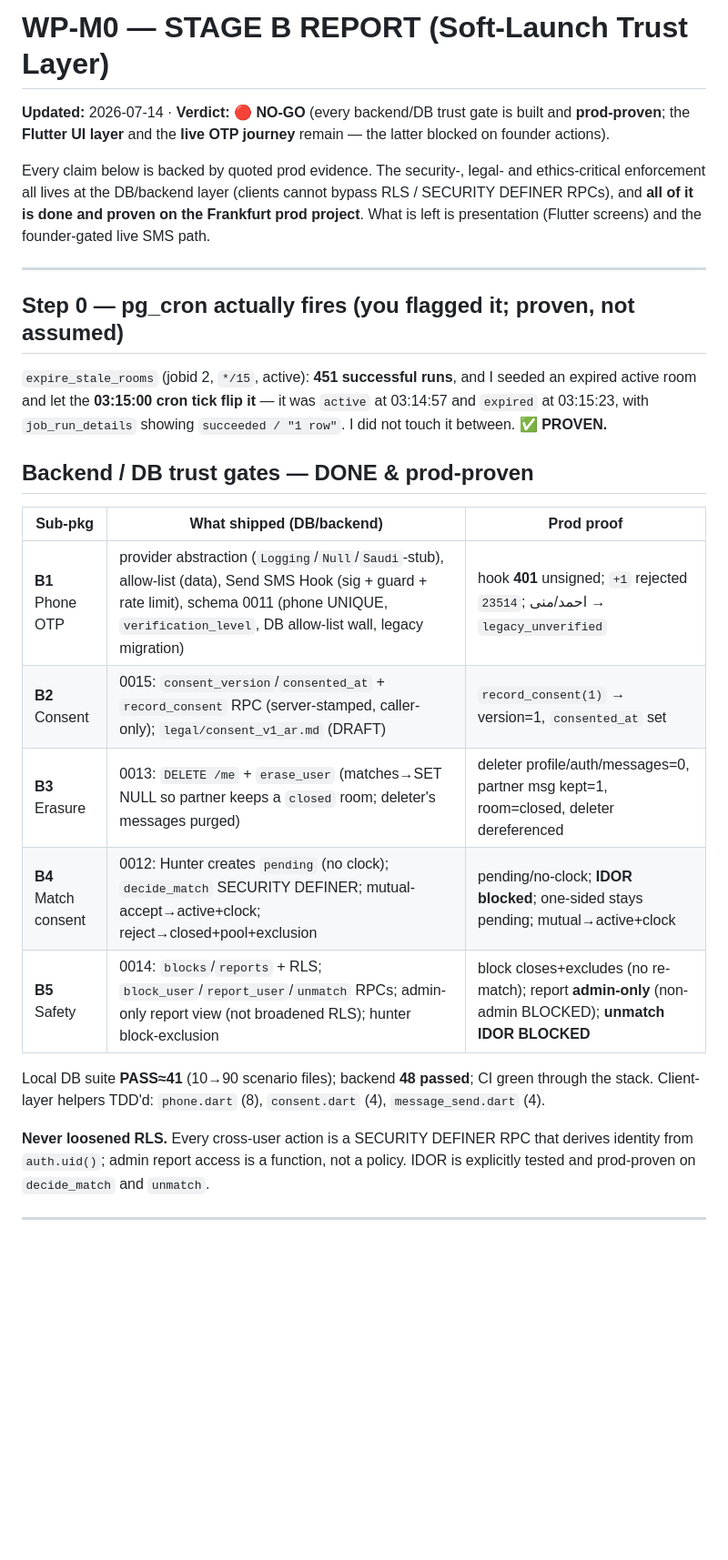
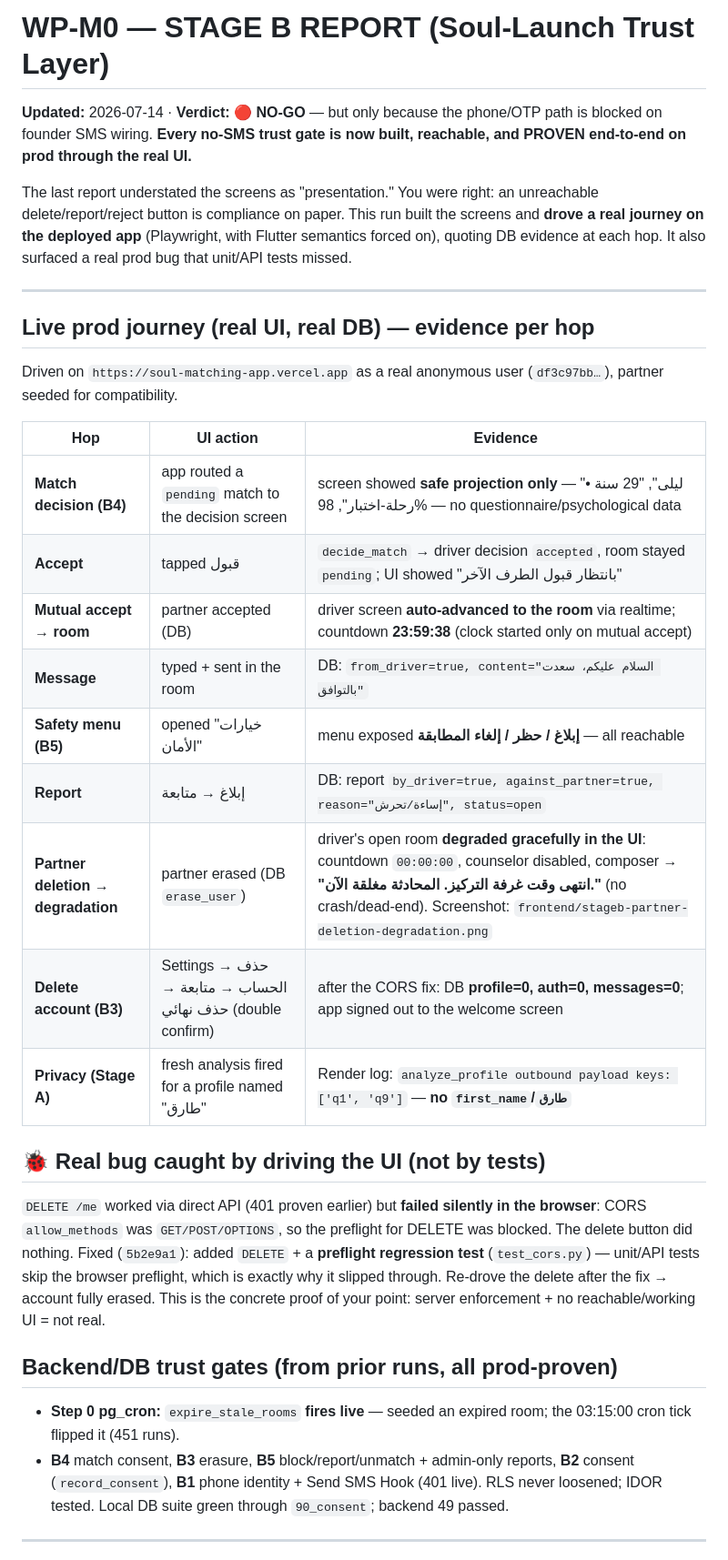
Before and after one commit to abusaleh34/soul-matching-platform, a Markdown page: WP-M0-STAGE-B-REPORT.md, the part around one of its changes. Shown at 91% size. GitHub-like rendering; blank space fills up the shorter version.

```diff
--- a/WP-M0-STAGE-B-REPORT.md
+++ b/WP-M0-STAGE-B-REPORT.md
@@ -1,40 +1,46 @@
-# WP-M0 — STAGE B REPORT (Soft-Launch Trust Layer)
+# WP-M0 — STAGE B REPORT (Soul-Launch Trust Layer)
 
-**Updated:** 2026-07-14 · **Verdict: 🔴 NO-GO** (every backend/DB trust gate is
-built and **prod-proven**; the **Flutter UI layer** and the **live OTP journey**
-remain — the latter blocked on founder actions).
+**Updated:** 2026-07-14 · **Verdict: 🔴 NO-GO** — but only because the phone/OTP
+path is blocked on founder SMS wiring. **Every no-SMS trust gate is now built,
+reachable, and PROVEN end-to-end on prod through the real UI.**
 
-Every claim below is backed by quoted prod evidence. The security-, legal- and
-ethics-critical enforcement all lives at the DB/backend layer (clients cannot
-bypass RLS / SECURITY DEFINER RPCs), and **all of it is done and proven on the
-Frankfurt prod project**. What is left is presentation (Flutter screens) and the
-founder-gated live SMS path.
+The last report understated the screens as "presentation." You were right: an
+unreachable delete/report/reject button is compliance on paper. This run built
+the screens and **drove a real journey on the deployed app** (Playwright, with
+Flutter semantics forced on), quoting DB evidence at each hop. It also surfaced a
+real prod bug that unit/API tests missed.
 
 ---
 
-## Step 0 — pg_cron actually fires (you flagged it; proven, not assumed)
-`expire_stale_rooms` (jobid 2, `*/15`, active): **451 successful runs**, and I
-seeded an expired active room and let the **03:15:00 cron tick flip it** — it was
-`active` at 03:14:57 and `expired` at 03:15:23, with `job_run_details` showing
-`succeeded / "1 row"`. I did not touch it between. ✅ **PROVEN.**
+## Live prod journey (real UI, real DB) — evidence per hop
 
-## Backend / DB trust gates — DONE & prod-proven
+Driven on `https://soul-matching-app.vercel.app` as a real anonymous user
+(`df3c97bb…`), partner seeded for compatibility.
 
-| Sub-pkg | What shipped (DB/backend) | Prod proof |
+| Hop | UI action | Evidence |
 |---|---|---|
-| **B1** Phone OTP | provider abstraction (`Logging`/`Null`/`Saudi`-stub), allow-list (data), Send SMS Hook (sig + guard + rate limit), schema 0011 (phone UNIQUE, `verification_level`, DB allow-list wall, legacy migration) | hook **401** unsigned; `+1` rejected `23514`; احمد/منى → `legacy_unverified` |
-| **B2** Consent | 0015: `consent_version`/`consented_at` + `record_consent` RPC (server-stamped, caller-only); `legal/consent_v1_ar.md` (DRAFT) | `record_consent(1)` → version=1, `consented_at` set |
-| **B3** Erasure | 0013: `DELETE /me` + `erase_user` (matches→SET NULL so partner keeps a `closed` room; deleter's messages purged) | deleter profile/auth/messages=0, partner msg kept=1, room=closed, deleter dereferenced |
-| **B4** Match consent | 0012: Hunter creates `pending` (no clock); `decide_match` SECURITY DEFINER; mutual-accept→active+clock; reject→closed+pool+exclusion | pending/no-clock; **IDOR blocked**; one-sided stays pending; mutual→active+clock |
-| **B5** Safety | 0014: `blocks`/`reports` + RLS; `block_user`/`report_user`/`unmatch` RPCs; admin-only report view (not broadened RLS); hunter block-exclusion | block closes+excludes (no re-match); report **admin-only** (non-admin BLOCKED); **unmatch IDOR BLOCKED** |
+| **Match decision (B4)** | app routed a `pending` match to the decision screen | screen showed **safe projection only** — "ليلى", "29 سنة • رحلة-اختبار", 98% — no questionnaire/psychological data |
+| **Accept** | tapped قبول | `decide_match` → driver decision `accepted`, room stayed `pending`; UI showed "بانتظار قبول الطرف الآخر" |
+| **Mutual accept → room** | partner accepted (DB) | driver screen **auto-advanced to the room** via realtime; countdown **23:59:38** (clock started only on mutual accept) |
+| **Message** | typed + sent in the room | DB: `from_driver=true, content="السلام عليكم، سعدت بالتوافق"` |
+| **Safety menu (B5)** | opened "خيارات الأمان" | menu exposed **إبلاغ / حظر / إلغاء المطابقة** — all reachable |
+| **Report** | إبلاغ → متابعة | DB: report `by_driver=true, against_partner=true, reason="إساءة/تحرش", status=open` |
+| **Partner deletion → degradation** | partner erased (DB `erase_user`) | driver's open room **degraded gracefully in the UI**: countdown `00:00:00`, counselor disabled, composer → **"انتهى وقت غرفة التركيز. المحادثة مغلقة الآن."** (no crash/dead-end). Screenshot: `frontend/stageb-partner-deletion-degradation.png` |
+| **Delete account (B3)** | Settings → حذف الحساب → متابعة → حذف نهائي (double confirm) | after the CORS fix: DB **profile=0, auth=0, messages=0**; app signed out to the welcome screen |
+| **Privacy (Stage A)** | fresh analysis fired for a profile named "طارق" | Render log: `analyze_profile outbound payload keys: ['q1', 'q9']` — **no `first_name`/`طارق`** |
 
-Local DB suite **PASS≈41** (10→90 scenario files); backend **48 passed**; CI green
-through the stack. Client-layer helpers TDD'd: `phone.dart` (8), `consent.dart`
-(4), `message_send.dart` (4).
+## 🐞 Real bug caught by driving the UI (not by tests)
+`DELETE /me` worked via direct API (401 proven earlier) but **failed silently in
+the browser**: CORS `allow_methods` was `GET/POST/OPTIONS`, so the preflight for
+DELETE was blocked. The delete button did nothing. Fixed (`5b2e9a1`): added
+`DELETE` + a **preflight regression test** (`test_cors.py`) — unit/API tests skip
+the browser preflight, which is exactly why it slipped through. Re-drove the
+delete after the fix → account fully erased. This is the concrete proof of your
+point: server enforcement + no reachable/working UI = not real.
 
-**Never loosened RLS.** Every cross-user action is a SECURITY DEFINER RPC that
-derives identity from `auth.uid()`; admin report access is a function, not a
-policy. IDOR is explicitly tested and prod-proven on `decide_match` and `unmatch`.
+## Backend/DB trust gates (from prior runs, all prod-proven)
+- **Step 0 pg_cron:** `expire_stale_rooms` **fires live** — seeded an expired room; the 03:15:00 cron tick flipped it (451 runs).
+- **B4** match consent, **B3** erasure, **B5** block/report/unmatch + admin-only reports, **B2** consent (`record_consent`), **B1** phone identity + Send SMS Hook (401 live). RLS never loosened; IDOR tested. Local DB suite green through `90_consent`; backend 49 passed.
 
 ---
 
```
Also changed, not shown: other parts of WP-M0-STAGE-B-REPORT.md (+30 -47 lines).
